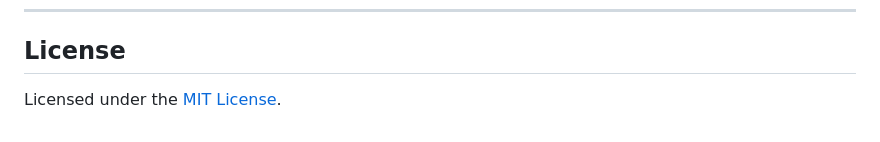
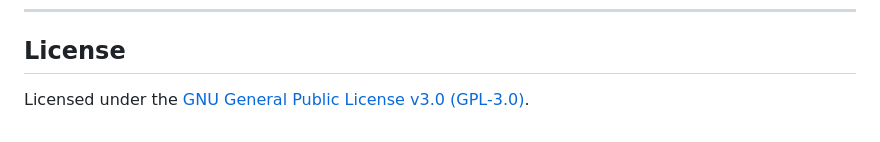
Before and after one commit to prop11/PZO-Launcher, a Markdown page: README.md, the part around the change. Drawn GitHub-style.

Commit message:
docs(license): align README license reference to GNU General Public License v3.0 (GPL-3.0)

```diff
--- a/README.md
+++ b/README.md
@@ -200,4 +200,4 @@ python3 package_release.py
 ---
 
 ## License
-Licensed under the [MIT License](LICENSE).
+Licensed under the [GNU General Public License v3.0 (GPL-3.0)](LICENSE).
```
